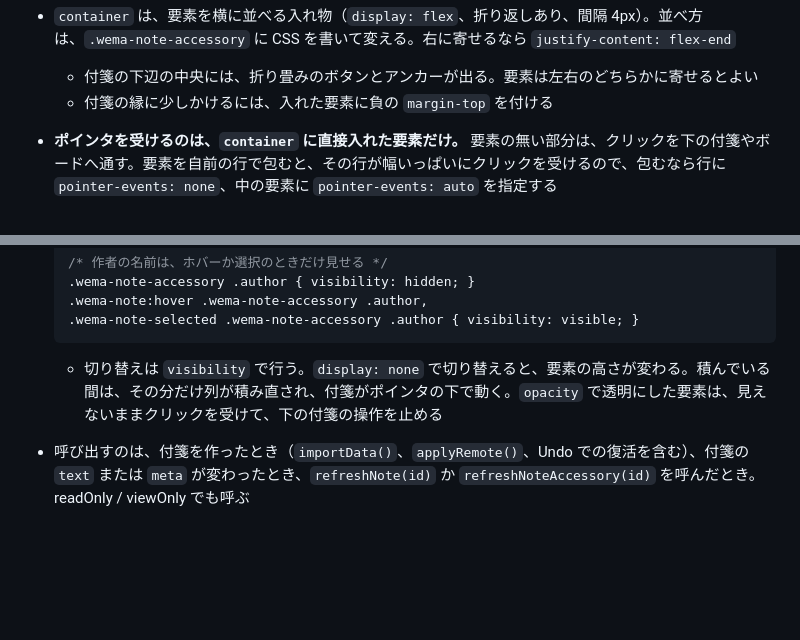
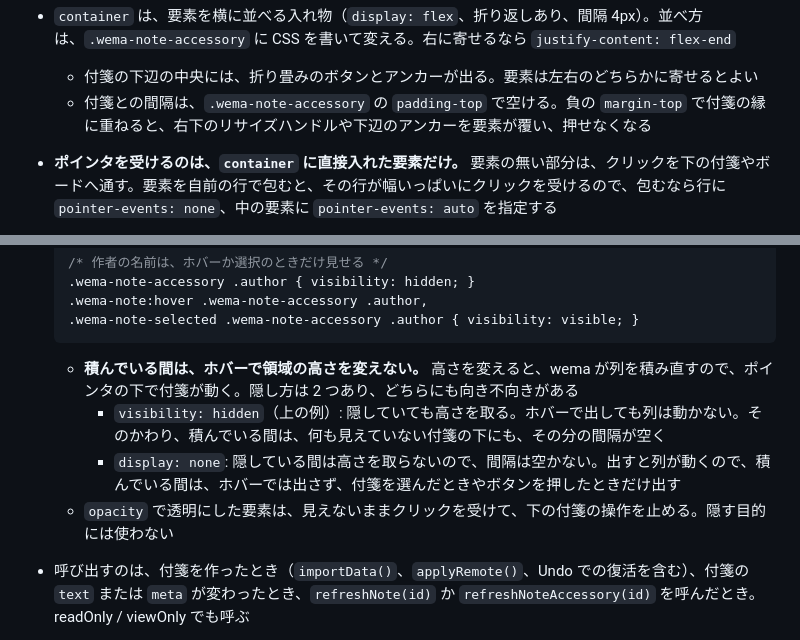
Before and after one commit to kan/wema, a Markdown page: README.md, 2 parts joined by grey strips. GitHub-like rendering; blank space fills up the shorter version.

Commit message:
README: renderNoteAccessory の要素の置き方と隠し方を、実際の使い方に合わせる
wema-kake へ取り込んで分かった 2 点を直す（#73）。

- 負の margin-top で付箋の縁に重ねる形を勧めていたが、右に寄せた要素が
  リサイズハンドルとアンカーを覆い、押せなくなる。padding-top で空ける形にする
- 隠し方を visibility だけにしていたが、積んでいる間は、見えていない付箋の
  下にも間隔が空く。display: none との違いと、使い分けを書く

Co-Authored-By: Claude Opus 5.5 (1M context) <noreply@anthropic.com>
Claude-Session: https://claude.ai/code/session_01AJwa2zfeKXm6Dy1Wda1KdA

````diff
--- a/README.md
+++ b/README.md
@@ -283,7 +283,7 @@ board.refreshNoteAccessory(noteId);
 - `noteLinks`、`renderNoteFooter`、`renderNote` と一緒に使える。`renderNote` で利用側が描いた付箋にも置ける
 - `container` は、要素を横に並べる入れ物（`display: flex`、折り返しあり、間隔 4px）。並べ方は、`.wema-note-accessory` に CSS を書いて変える。右に寄せるなら `justify-content: flex-end`
   - 付箋の下辺の中央には、折り畳みのボタンとアンカーが出る。要素は左右のどちらかに寄せるとよい
-  - 付箋の縁に少しかけるには、入れた要素に負の `margin-top` を付ける
+  - 付箋との間隔は、`.wema-note-accessory` の `padding-top` で空ける。負の `margin-top` で付箋の縁に重ねると、右下のリサイズハンドルや下辺のアンカーを要素が覆い、押せなくなる
 - **ポインタを受けるのは、`container` に直接入れた要素だけ。** 要素の無い部分は、クリックを下の付箋やボードへ通す。要素を自前の行で包むと、その行が幅いっぱいにクリックを受けるので、包むなら行に `pointer-events: none`、中の要素に `pointer-events: auto` を指定する
 - 中の要素のクリック、押下、キー入力は、付箋の選択、ドラッグ、編集、ボードのショートカットにならない
 - **ホバー中と選択中は、CSS で見分けられる。** `container` は付箋の要素（`.wema-note`）の中にあり、選択中の付箋には `wema-note-selected` クラスが付く（このクラス名は変えない）
@@ -295,7 +295,10 @@ board.refreshNoteAccessory(noteId);
   .wema-note-selected .wema-note-accessory .author { visibility: visible; }
   ```
 
-  - 切り替えは `visibility` で行う。`display: none` で切り替えると、要素の高さが変わる。積んでいる間は、その分だけ列が積み直され、付箋がポインタの下で動く。`opacity` で透明にした要素は、見えないままクリックを受けて、下の付箋の操作を止める
+  - **積んでいる間は、ホバーで領域の高さを変えない。** 高さを変えると、wema が列を積み直すので、ポインタの下で付箋が動く。隠し方は 2 つあり、どちらにも向き不向きがある
+    - `visibility: hidden`（上の例）: 隠していても高さを取る。ホバーで出しても列は動かない。そのかわり、積んでいる間は、何も見えていない付箋の下にも、その分の間隔が空く
+    - `display: none`: 隠している間は高さを取らないので、間隔は空かない。出すと列が動くので、積んでいる間は、ホバーでは出さず、付箋を選んだときやボタンを押したときだけ出す
+  - `opacity` で透明にした要素は、見えないままクリックを受けて、下の付箋の操作を止める。隠す目的には使わない
 
 - 呼び出すのは、付箋を作ったとき（`importData()`、`applyRemote()`、Undo での復活を含む）、付箋の `text` または `meta` が変わったとき、`refreshNote(id)` か `refreshNoteAccessory(id)` を呼んだとき。readOnly / viewOnly でも呼ぶ
 - **呼び出しは、きっかけになった処理が終わってから、まとめて行う**（ブラウザが描く前）。同じ付箋は、何度頼んでも 1 回だけ呼ぶ。関数の中で、`new WemaBoard()` の戻り値や、利用側が持つ値を読める。数が届くたびに `refreshNoteAccessory()` を呼んで構わない
````
Also changed, not shown: .claude/rules/stacked.md (+2 -1 lines).
